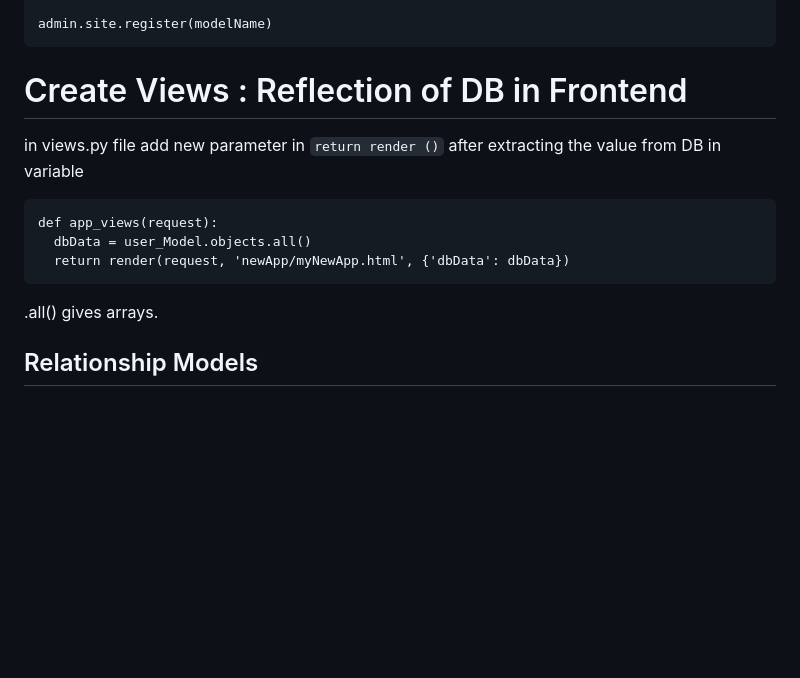
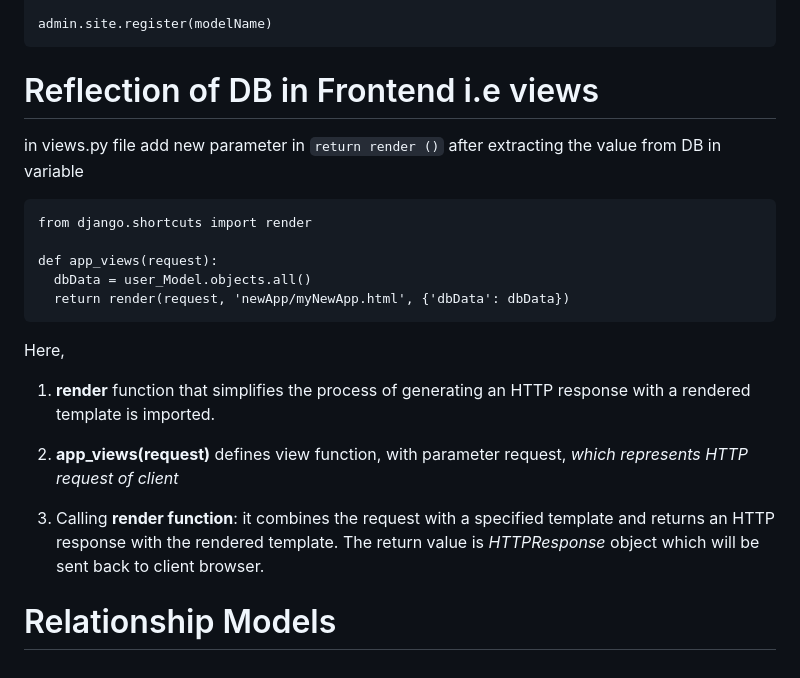
Before and after one commit to imSarthakGautam/Django_init, a Markdown page: README.md, the part around one of its changes. Drawn GitHub-style; blank space fills up the shorter version.

````diff
--- a/README.md
+++ b/README.md
@@ -416,16 +453,25 @@ from .models import modelName
 admin.site.register(modelName)
 ```
 
-# Create Views : Reflection of DB in Frontend
+# Reflection of DB in Frontend i.e views
 
 in views.py file
 add new parameter in `return render ()` after extracting the value from DB in variable
 ```
+from django.shortcuts import render
+
 def app_views(request):
   dbData = user_Model.objects.all()
   return render(request, 'newApp/myNewApp.html', {'dbData': dbData})
 ```
-.all() gives arrays.
+Here,
+1. **render** function that simplifies the process of generating an HTTP response with a rendered template is imported.
+
+2. **app_views(request)** defines view function, with parameter request, _which represents HTTP request of client_
+
+3.  Calling **render function**: it combines the request with a specified template and returns an HTTP response with the rendered template.
+The return value is _HTTPResponse_ object which will be sent back to client browser.
 
 
-## Relationship Models
+
+# Relationship Models
````
Also changed, not shown: other parts of README.md (+37 -0 lines).
